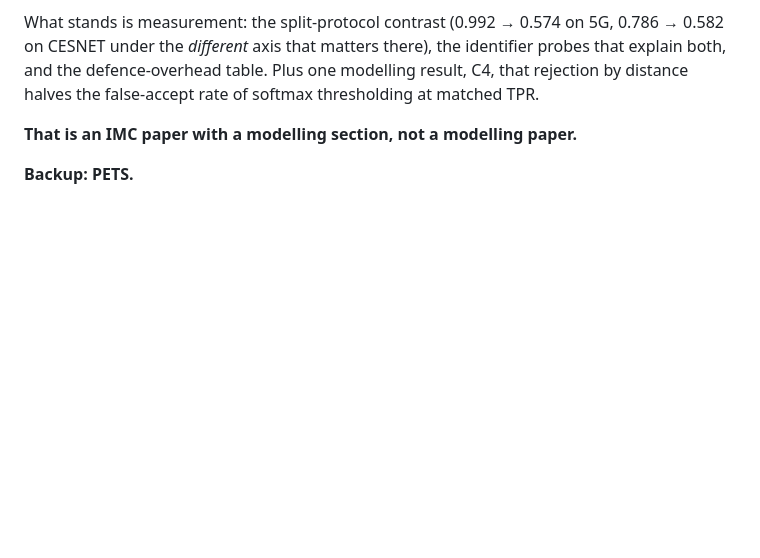
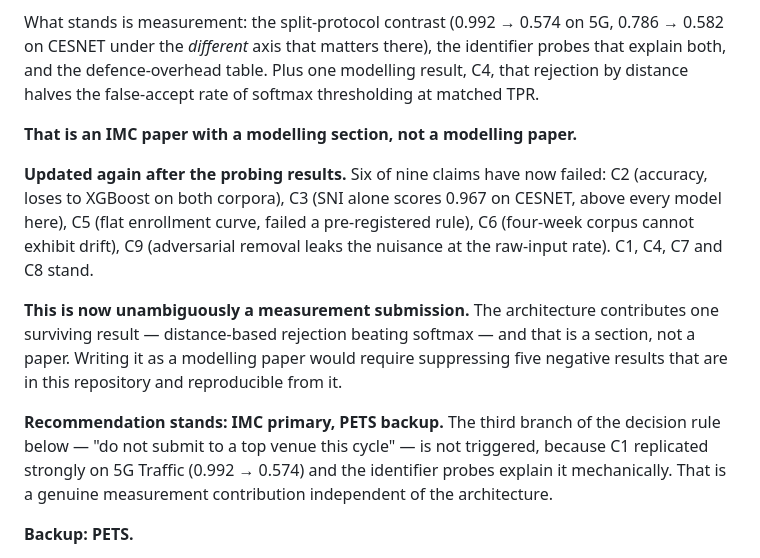
Before and after one commit to Mayan10/Flowconx, a Markdown page: paper/VENUE.md, the part around the change. Drawn GitHub-style; blank space fills up the shorter version.

```diff
--- a/paper/VENUE.md
+++ b/paper/VENUE.md
@@ -22,6 +22,25 @@ modelling result, C4, that rejection by distance halves the false-accept rate
 of softmax thresholding at matched TPR.
 
 **That is an IMC paper with a modelling section, not a modelling paper.**
+
+**Updated again after the probing results.** Six of nine claims have now
+failed: C2 (accuracy, loses to XGBoost on both corpora), C3 (SNI alone scores
+0.967 on CESNET, above every model here), C5 (flat enrollment curve, failed a
+pre-registered rule), C6 (four-week corpus cannot exhibit drift), C9
+(adversarial removal leaks the nuisance at the raw-input rate). C1, C4, C7 and
+C8 stand.
+
+**This is now unambiguously a measurement submission.** The architecture
+contributes one surviving result — distance-based rejection beating softmax —
+and that is a section, not a paper. Writing it as a modelling paper would
+require suppressing five negative results that are in this repository and
+reproducible from it.
+
+**Recommendation stands: IMC primary, PETS backup.** The third branch of the
+decision rule below — "do not submit to a top venue this cycle" — is not
+triggered, because C1 replicated strongly on 5G Traffic (0.992 → 0.574) and the
+identifier probes explain it mechanically. That is a genuine measurement
+contribution independent of the architecture.
 
 **Backup: PETS.**
 
```
Also changed, not shown: README.md (+60 -27 lines).
